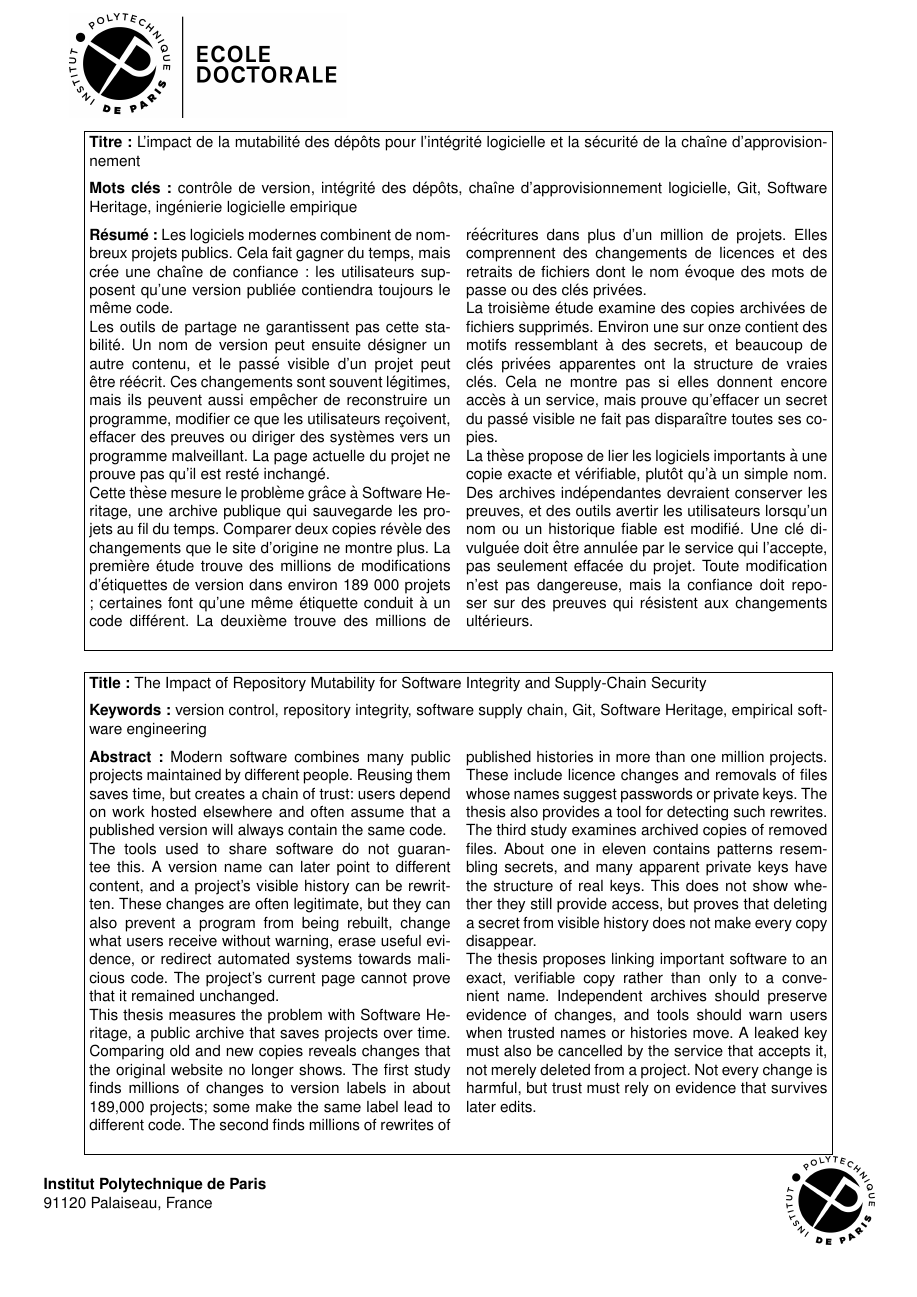
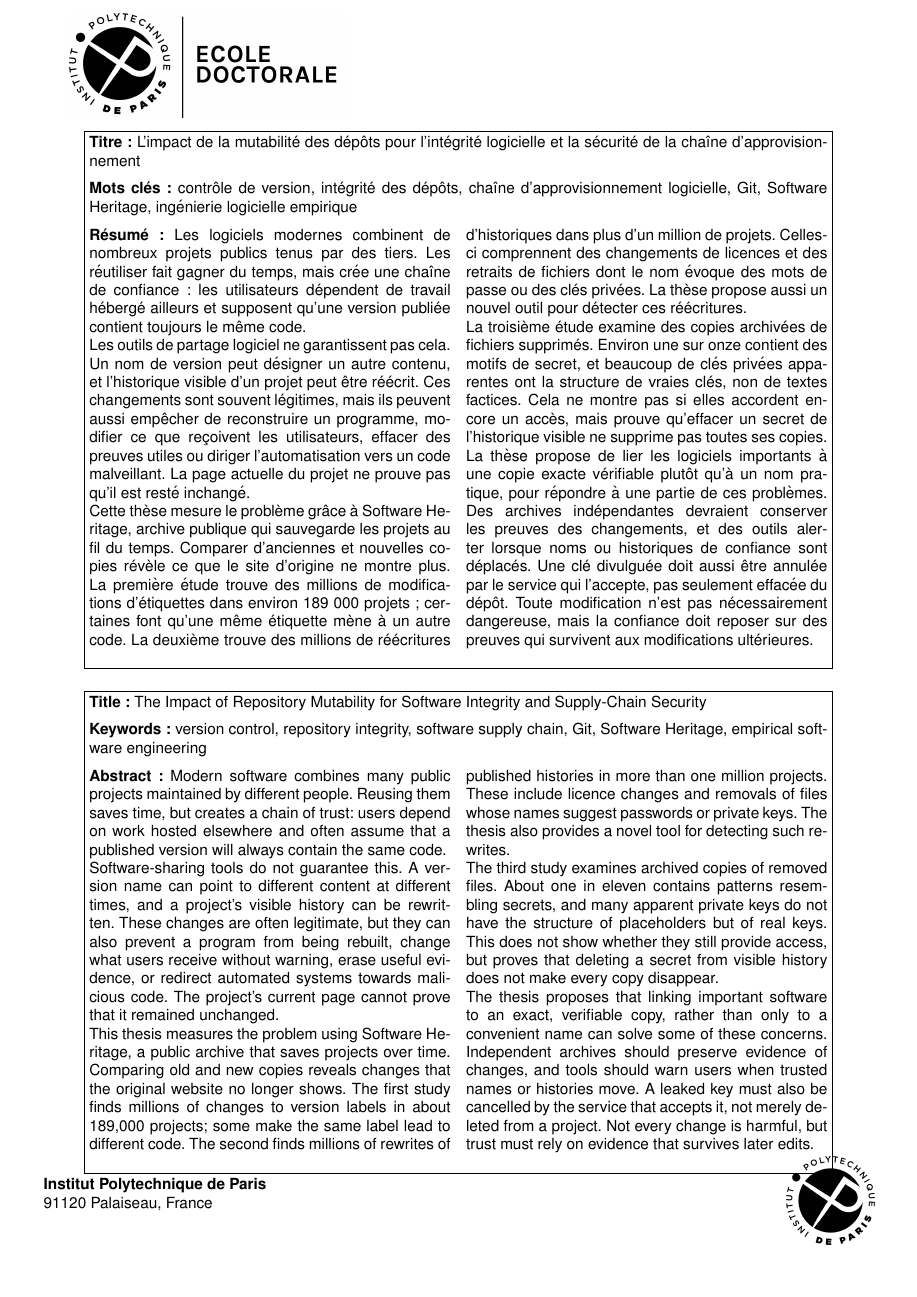
Before and after one commit to srapaport/Thesis-Software-Repositories-Mutability, a LaTeX document (models/LaTeX/4eme.tex): the whole page before the commit and page 1 of 2 after it. Compiled offline with pdfLaTeX.

Commit message:
second pass english version

```diff
--- a/models/LaTeX/4eme.tex
+++ b/models/LaTeX/4eme.tex
@@ -48 +48,2 @@ Les logiciels modernes combinent de nombreux projets publics. Cela fait gagner d
 
+Les outils de partage logiciel ne garantissent pas cela. Un nom de version peut désigner un autre contenu, et l'historique visible d'un projet peut être réécrit. Ces changements sont souvent légitimes, mais ils peuvent aussi empêcher de reconstruire un programme, modifier ce que reçoivent les utilisateurs, effacer des preuves utiles ou diriger l'automatisation vers un code malveillant. La page actuelle du projet ne prouve pas qu'il est resté inchangé.
@@ -50,13 +50,12 @@ Les outils de partage ne garantissent pas cette stabilité. Un nom de version pe
 
-Cette thèse mesure le problème grâce à Software Heritage, une archive publique qui sauvegarde les projets au fil du temps. Comparer deux copies révèle des changements que le site d'origine ne montre plus. La première étude trouve des millions de modifications d'étiquettes de version dans environ 189 000 projets ; certaines font qu'une même étiquette conduit à un code différent. La deuxième trouve des millions de réécritures dans plus d'un million de projets. Elles comprennent des changements de licences et des retraits de fichiers dont le nom évoque des mots de passe ou des clés privées.
+Cette thèse mesure le problème grâce à Software Heritage, archive publique qui sauvegarde les projets au fil du temps. Comparer d'anciennes et nouvelles copies révèle ce que le site d'origine ne montre plus. La première étude trouve des millions de modifications d'étiquettes dans environ 189~000 projets~; certaines font qu'une même étiquette mène à un autre code. La deuxième trouve des millions de réécritures d'historiques dans plus d'un million de projets. Celles-ci comprennent des changements de licences et des retraits de fichiers dont le nom évoque des mots de passe ou des clés privées. La thèse propose aussi un nouvel outil pour détecter ces réécritures.
 
-La troisième étude examine des copies archivées de fichiers supprimés. Environ une sur onze contient des motifs ressemblant à des secrets, et beaucoup de clés privées apparentes ont la structure de vraies clés. Cela ne montre pas si elles donnent encore accès à un service, mais prouve qu'effacer un secret du passé visible ne fait pas disparaître toutes ses copies.
+La troisième étude examine des copies archivées de fichiers supprimés. Environ une sur onze contient des motifs de secret, et beaucoup de clés privées apparentes ont la structure de vraies clés, non de textes factices. Cela ne montre pas si elles accordent encore un accès, mais prouve qu'effacer un secret de l'historique visible ne supprime pas toutes ses copies.
 
-La thèse propose de lier les logiciels importants à une copie exacte et vérifiable, plutôt qu'à un simple nom. Des archives indépendantes devraient conserver les preuves, et des outils avertir les utilisateurs lorsqu'un nom ou un historique fiable est modifié. Une clé divulguée doit être annulée par le service qui l'accepte, pas seulement effacée du projet. Toute modification n'est pas dangereuse, mais la confiance doit reposer sur des preuves qui résistent aux changements ultérieurs.}															%% Résumé en français / abstract in french
+La thèse propose de lier les logiciels importants à une copie exacte vérifiable plutôt qu'à un nom pratique, pour répondre à une partie de ces problèmes. Des archives indépendantes devraient conserver les preuves des changements, et des outils alerter lorsque noms ou historiques de confiance sont déplacés. Une clé divulguée doit aussi être annulée par le service qui l'accepte, pas seulement effacée du dépôt. Toute modification n'est pas nécessairement dangereuse, mais la confiance doit reposer sur des preuves qui survivent aux modifications ultérieures.}															%% Résumé en français / abstract in french
 
 \newcommand{\PhDTitleEN}{The Impact of Repository Mutability for Software Integrity and Supply-Chain Security}													%% Titre de la thèse en anglais / Thesis title in english
 \newcommand{\keywordsEN}{version control, repository integrity, software supply chain, Git, Software Heritage, empirical software engineering}	%% Mots clés en anglais, séprarés par des , / Keywords in english, separated by ,
 \newcommand{\abstractEN}{%
 Modern software combines many public projects maintained by different people. Reusing them saves time, but creates a chain of trust: users depend on work hosted elsewhere and often assume that a published version will always contain the same code.
 
-The tools used to share software do not guarantee this. A version name can later point to different content, and a project's visible history can be rewritten. These changes are often legitimate, but they can also prevent a program from being rebuilt, change what users receive without warning, erase useful evidence, or redirect automated systems towards malicious code. The project's current page cannot prove that it remained unchanged.
@@ -65 +65,2 @@ This thesis measures the problem with Software Heritage, a public archive that s
 
+The third study examines archived copies of removed files. About one in eleven contains patterns resembling secrets, and many apparent private keys do not have the structure of placeholders but of real keys. This does not show whether they still provide access, but proves that deleting a secret from visible history does not make every copy disappear.
@@ -67,5 +67,6 @@ The third study examines archived copies of removed files. About one in eleven c
 
-The thesis proposes linking important software to an exact, verifiable copy rather than only to a convenient name. Independent archives should preserve evidence of changes, and tools should warn users when trusted names or histories move. A leaked key must also be cancelled by the service that accepts it, not merely deleted from a project. Not every change is harmful, but trust must rely on evidence that survives later edits.}																%% Résumé en anglais / abstract in english
+The thesis proposes that linking important software to an exact, verifiable copy, rather than only to a convenient name can solve some of these concerns. Independent archives should preserve evidence of changes, and tools should warn users when trusted names or histories move. A leaked key must also be cancelled by the service that accepts it, not merely deleted from a project. Not every change is harmful, but trust must rely on evidence that survives later edits.
+}																%% Résumé en anglais / abstract in english
 
 \label{layout}
 %%%%%%%%%%%%%%%%%%%%%%%%%%%%%%%%%%%%%%%%%%%%%%%%%%%%%%%%%%%%%%%%%%%%%%%%%%%%%%%%%%%%%%%%%%%%%%%%%%%%%%%%%%%%%%%%%%%%%%%%%%%%%%%%%%%%%%%%%%%%%%%%%%%%%%%%%%%%%%%%%%%%%%%
```
Also changed, not shown: models/LaTeX/4eme.tex (7 more changed lines).
